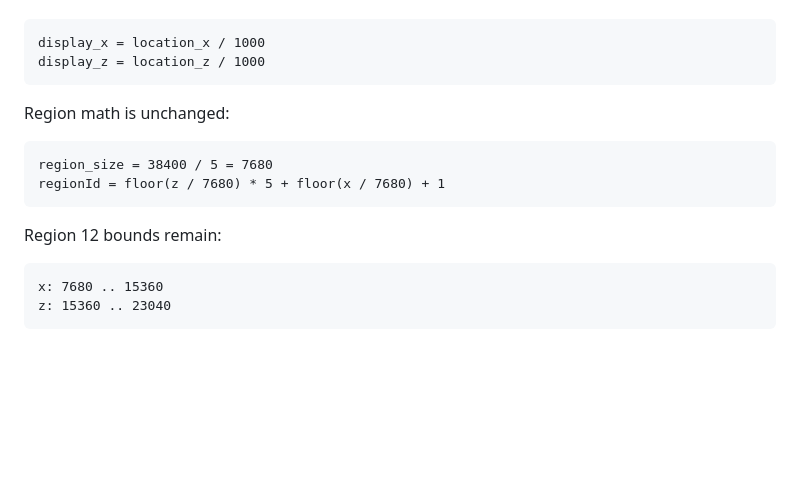
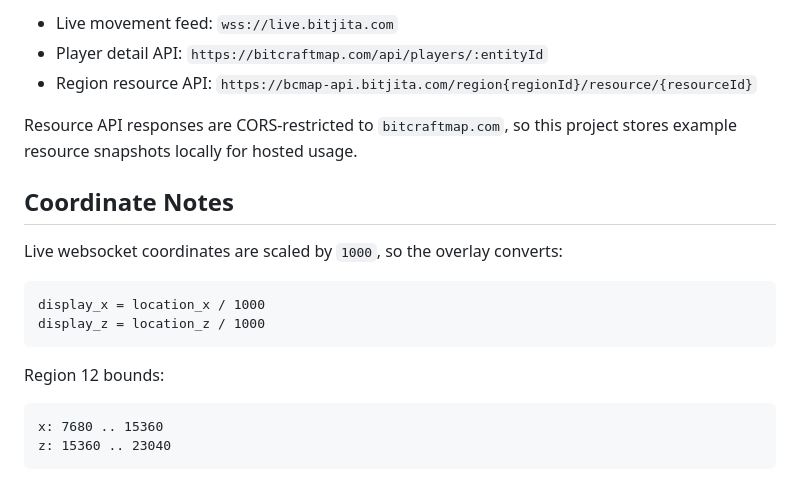
Before and after one commit to ael-dev3/Clawberto-Bitcraft, a Markdown page: README.md, the part around one of its changes. Rendered like a GitHub page; blank space fills up the shorter version.

````diff
--- a/README.md
+++ b/README.md
@@ -145,17 +145,19 @@ Coordinates from the live websocket remain scaled by `1000`, so the overlay stil
+- Live movement feed: `wss://live.bitjita.com`
+- Player detail API: `https://bitcraftmap.com/api/players/:entityId`
+- Region resource API: `https://bcmap-api.bitjita.com/region{regionId}/resource/{resourceId}`
+
+Resource API responses are CORS-restricted to `bitcraftmap.com`, so this project stores example resource snapshots locally for hosted usage.
+
+## Coordinate Notes
+
+Live websocket coordinates are scaled by `1000`, so the overlay converts:
 
 ```text
 display_x = location_x / 1000
 display_z = location_z / 1000
 ```
 
-Region math is unchanged:
-
-```text
-region_size = 38400 / 5 = 7680
-regionId = floor(z / 7680) * 5 + floor(x / 7680) + 1
-```
-
-Region 12 bounds remain:
+Region 12 bounds:
 
 ```text
 x: 7680 .. 15360
````
Also changed, not shown: other parts of README.md (+83 -83 lines).
